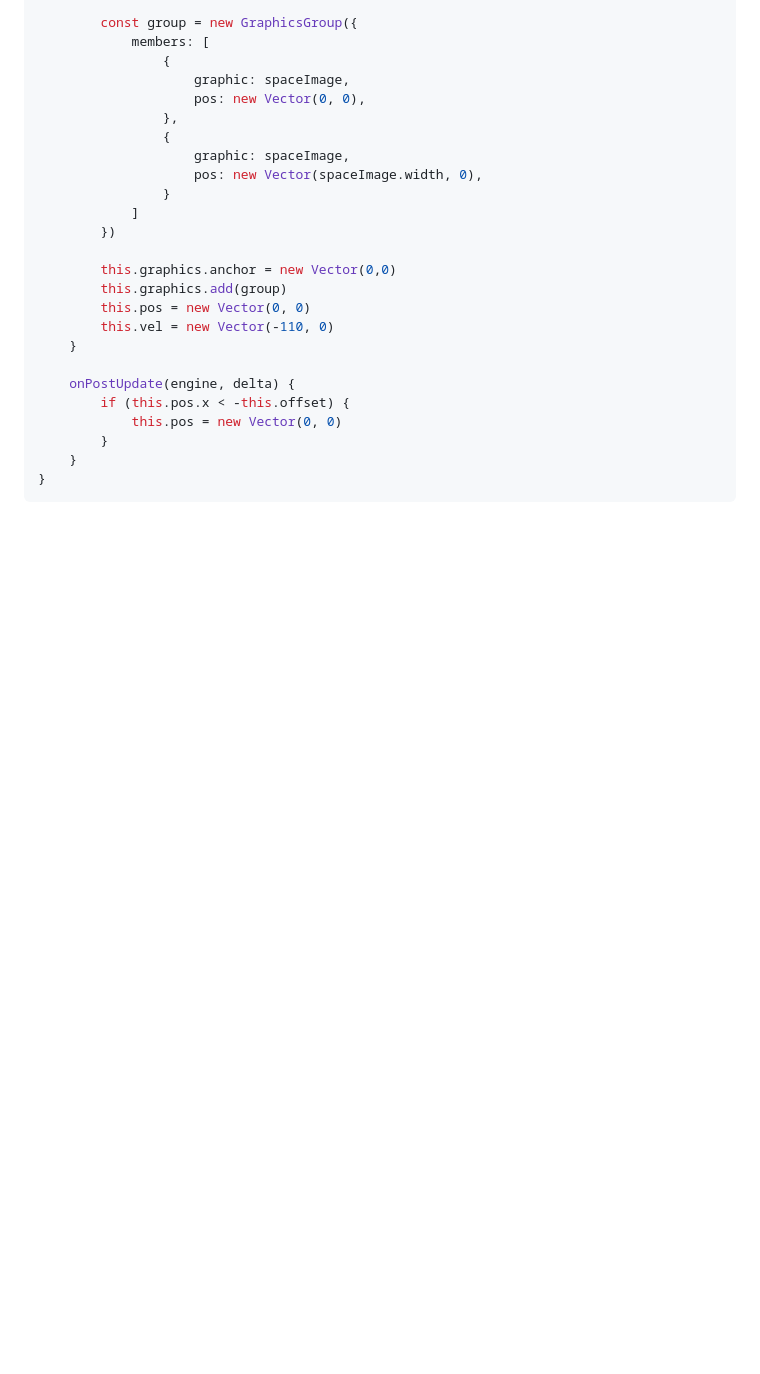
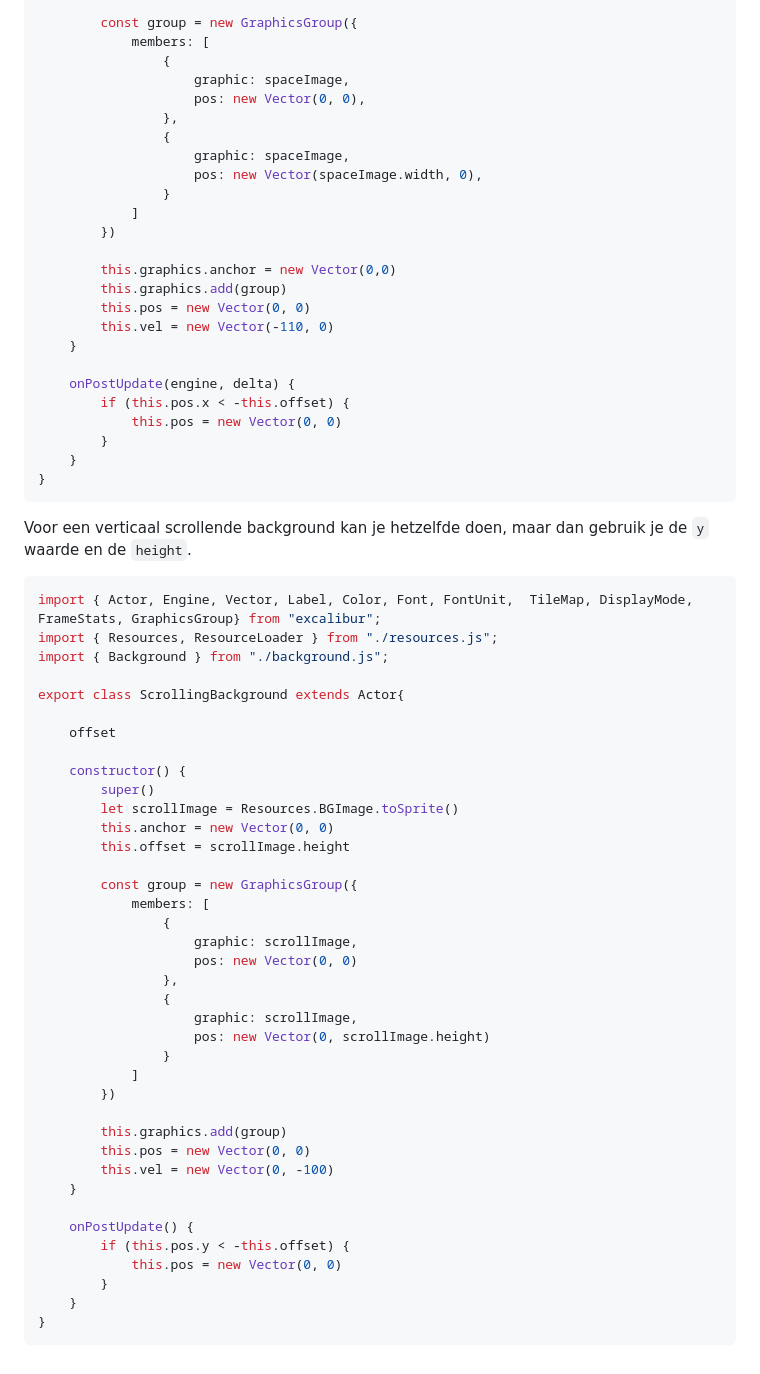
Before and after one commit to HR-CMGT/PRG04-2023-2024, a Markdown page: scrolling.md, the part around the change. Drawn GitHub-style; blank space fills up the shorter version.

````diff
--- a/scrolling.md
+++ b/scrolling.md
@@ -43,3 +43,46 @@ export class Background extends Actor {
     }
 }
 ```
+
+Voor een verticaal scrollende background kan je hetzelfde doen, maar dan gebruik je de `y` waarde en de `height`.
+
+```javascript
+import { Actor, Engine, Vector, Label, Color, Font, FontUnit,  TileMap, DisplayMode, FrameStats, GraphicsGroup} from "excalibur";
+import { Resources, ResourceLoader } from "./resources.js";
+import { Background } from "./background.js";
+
+export class ScrollingBackground extends Actor{
+
+    offset
+
+    constructor() {
+        super()
+        let scrollImage = Resources.BGImage.toSprite()
+        this.anchor = new Vector(0, 0)
+        this.offset = scrollImage.height
+
+        const group = new GraphicsGroup({
+            members: [
+                {
+                    graphic: scrollImage,
+                    pos: new Vector(0, 0)
+                },
+                {
+                    graphic: scrollImage,
+                    pos: new Vector(0, scrollImage.height)
+                }
+            ]
+        })
+
+        this.graphics.add(group)
+        this.pos = new Vector(0, 0)
+        this.vel = new Vector(0, -100)
+    }
+
+    onPostUpdate() {
+        if (this.pos.y < -this.offset) {
+            this.pos = new Vector(0, 0)
+        }
+    }
+}
+```
````
Also changed, not shown: movedirection.md (added, +61 -0 lines), snippets.md (+19 -0 lines), images/angle.png (added), images/car.png (added), images/carangle.png (added).
